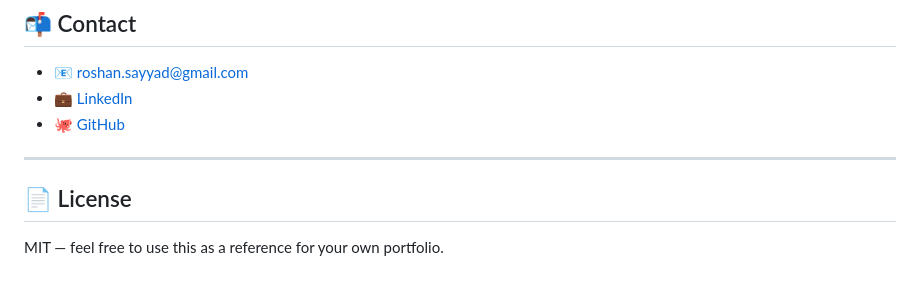
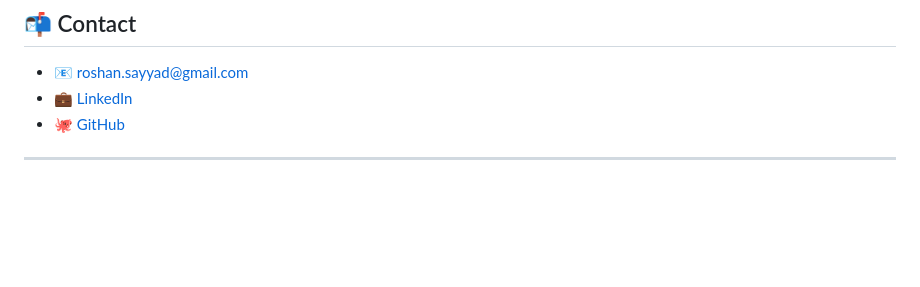
Before and after one commit to RZSayyad/RZSayyad.github.io, a Markdown page: README.md, the part around the change. GitHub-like rendering; blank space fills up the shorter version.

```diff
--- a/README.md
+++ b/README.md
@@ -126,7 +126,3 @@ The API key never leaves the server. The browser only knows about `/api/chat`.
 - 🐙 [GitHub](https://github.com/RZSayyad)
 
 ---
-
-## 📄 License
-
-MIT — feel free to use this as a reference for your own portfolio.
```
